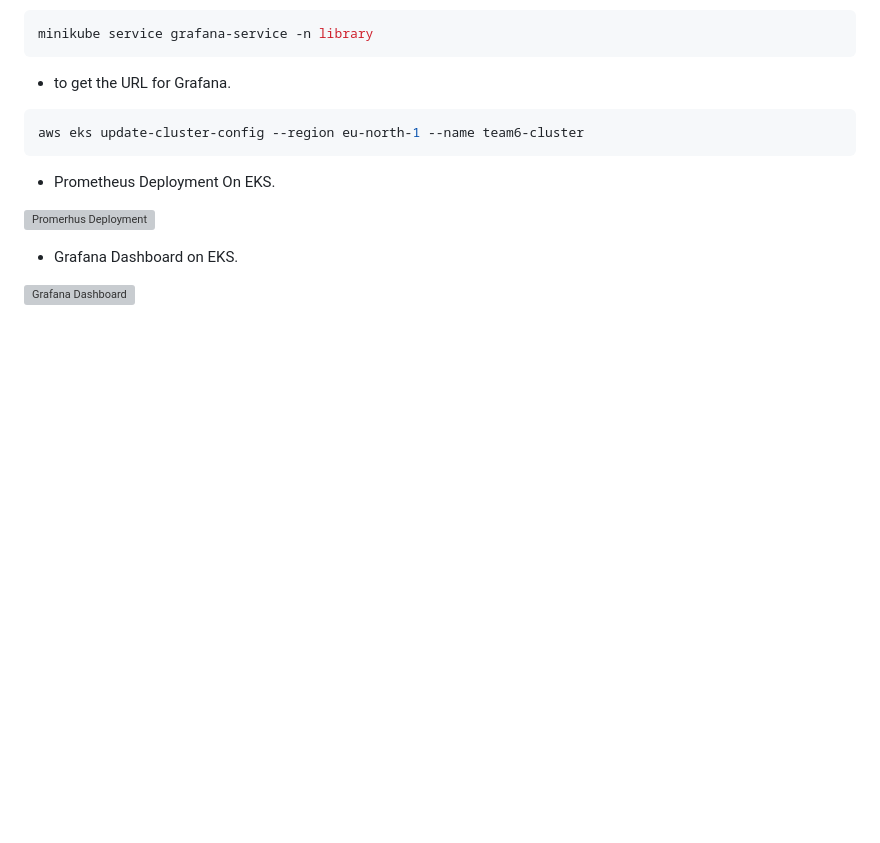
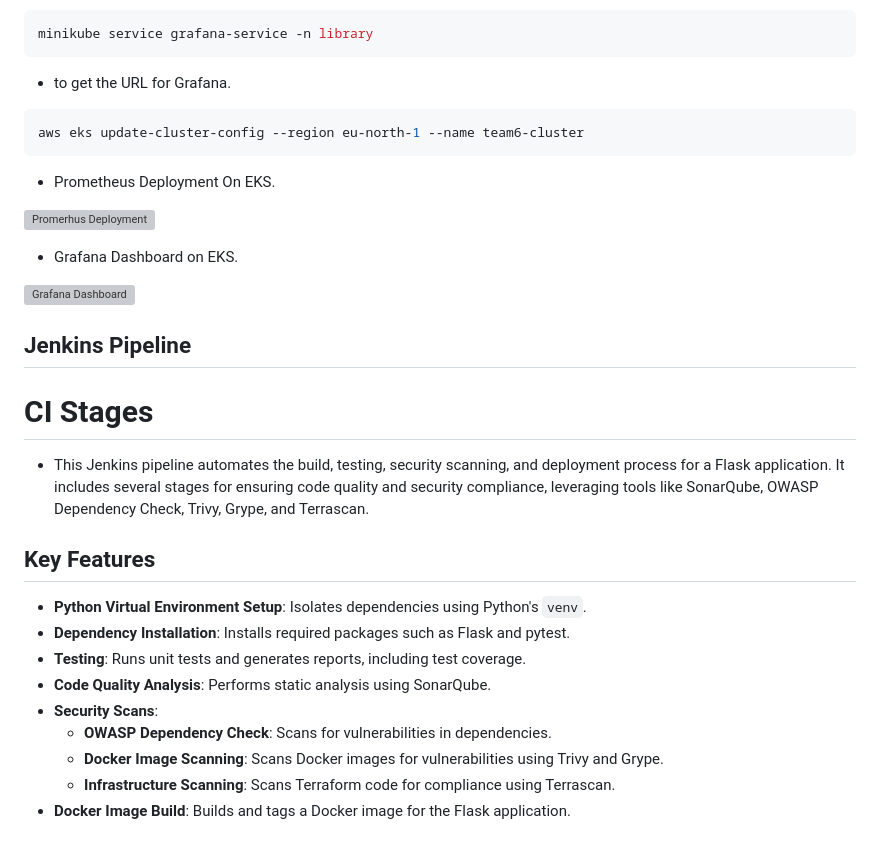
Before and after one commit to ahmedalaa14/Complete-CI-CD, a Markdown page: README.md, the part around the change printed below. Drawn GitHub-style; blank space fills up the shorter version; grey boxes are pictures that could not be loaded.

```diff
--- a/README.md
+++ b/README.md
@@ -342,3 +342,22 @@ aws eks update-cluster-config --region eu-north-1 --name team6-cluster
 - Grafana Dashboard on EKS.
 
 ![Grafana Dashboard](https://github.com/ahmedalaa14/Complete-CI-CD---DevOps/blob/main/images/Grafana%20Dashboard.png)
+
+
+## Jenkins Pipeline
+
+# CI Stages
+- This Jenkins pipeline automates the build, testing, security scanning, and deployment process for a Flask application. It includes several stages for ensuring code quality and security compliance, leveraging tools like SonarQube, OWASP Dependency Check, Trivy, Grype, and Terrascan.
+
+## Key Features
+
+- **Python Virtual Environment Setup**: Isolates dependencies using Python's `venv`.
+- **Dependency Installation**: Installs required packages such as Flask and pytest.
+- **Testing**: Runs unit tests and generates reports, including test coverage.
+- **Code Quality Analysis**: Performs static analysis using SonarQube.
+- **Security Scans**:
+  - **OWASP Dependency Check**: Scans for vulnerabilities in dependencies.
+  - **Docker Image Scanning**: Scans Docker images for vulnerabilities using Trivy and Grype.
+  - **Infrastructure Scanning**: Scans Terraform code for compliance using Terrascan.
+- **Docker Image Build**: Builds and tags a Docker image for the Flask application.
+
```
Also changed, not shown: other parts of README.md (+11 -0 lines).
